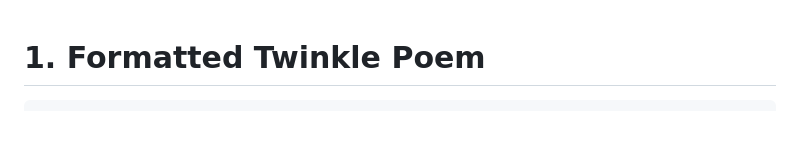
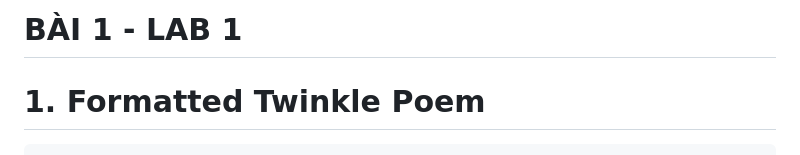
Before and after one commit to Girrint/Python, a Markdown page: LAB1/B1_python.md, the part around the change. GitHub-like rendering; blank space fills up the shorter version.

Commit message:
Add title to LAB1/B1_python.md

````diff
--- a/LAB1/B1_python.md
+++ b/LAB1/B1_python.md
@@ -1,3 +1,5 @@
+# BÀI 1 - LAB 1
+
 # 1. Formatted Twinkle Poem
 
 ```python
````
